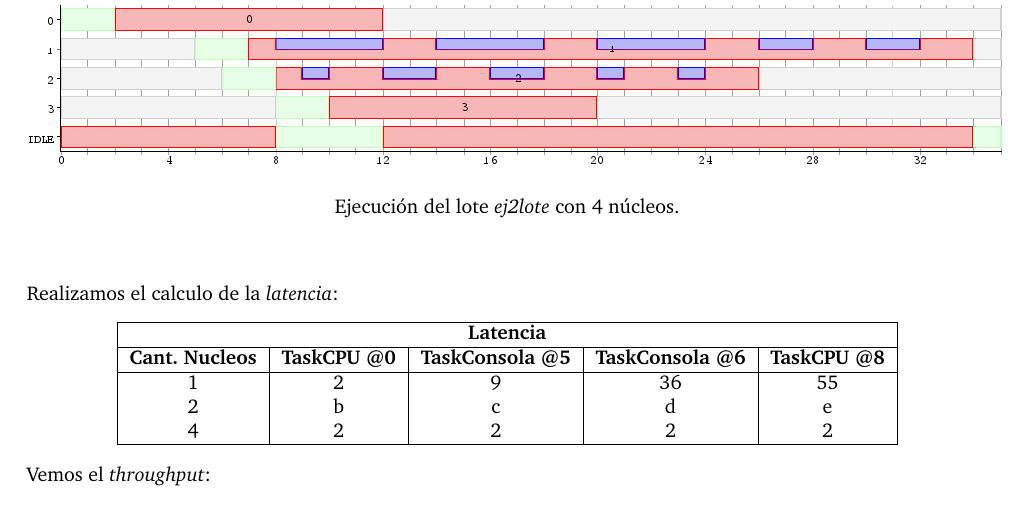
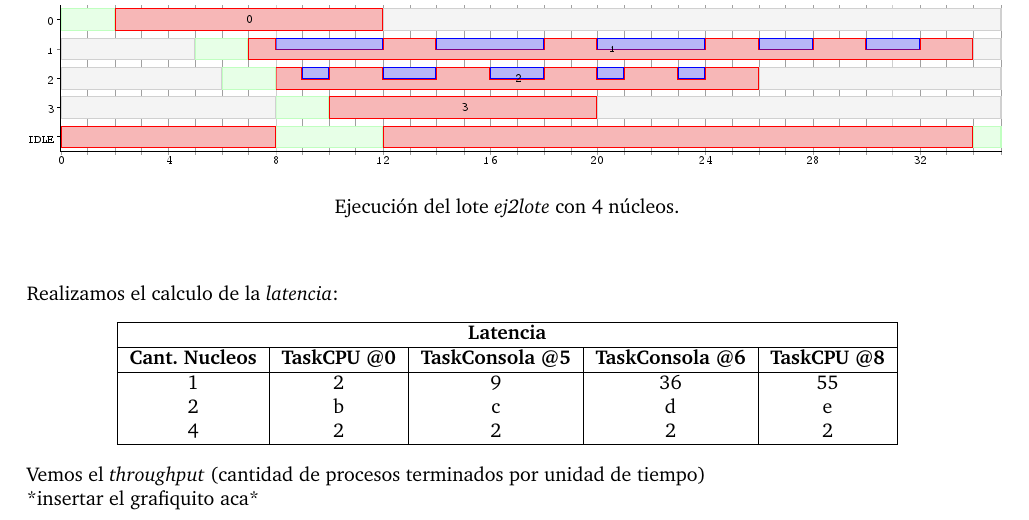
Before and after one commit to a-lavia/so, a LaTeX document (tp1/informe/informe.tex, which reads tp1/informe/ej2.tex): part of page 5 of 13, cut so that both start at the same text. Compiled offline with pdfLaTeX.

```diff
--- a/tp1/informe/ej2.tex
+++ b/tp1/informe/ej2.tex
@@ -82,4 +82,6 @@
 	\end{tabular}
 \end{center}
 
-Vemos el \textit{throughput}:
+Vemos el \textit{throughput} (cantidad de procesos terminados por unidad de tiempo)
+
+*insertar el grafiquito aca*
```
Also changed, not shown: tp1/informe/imagenes/ej2_throughput.png (added).
